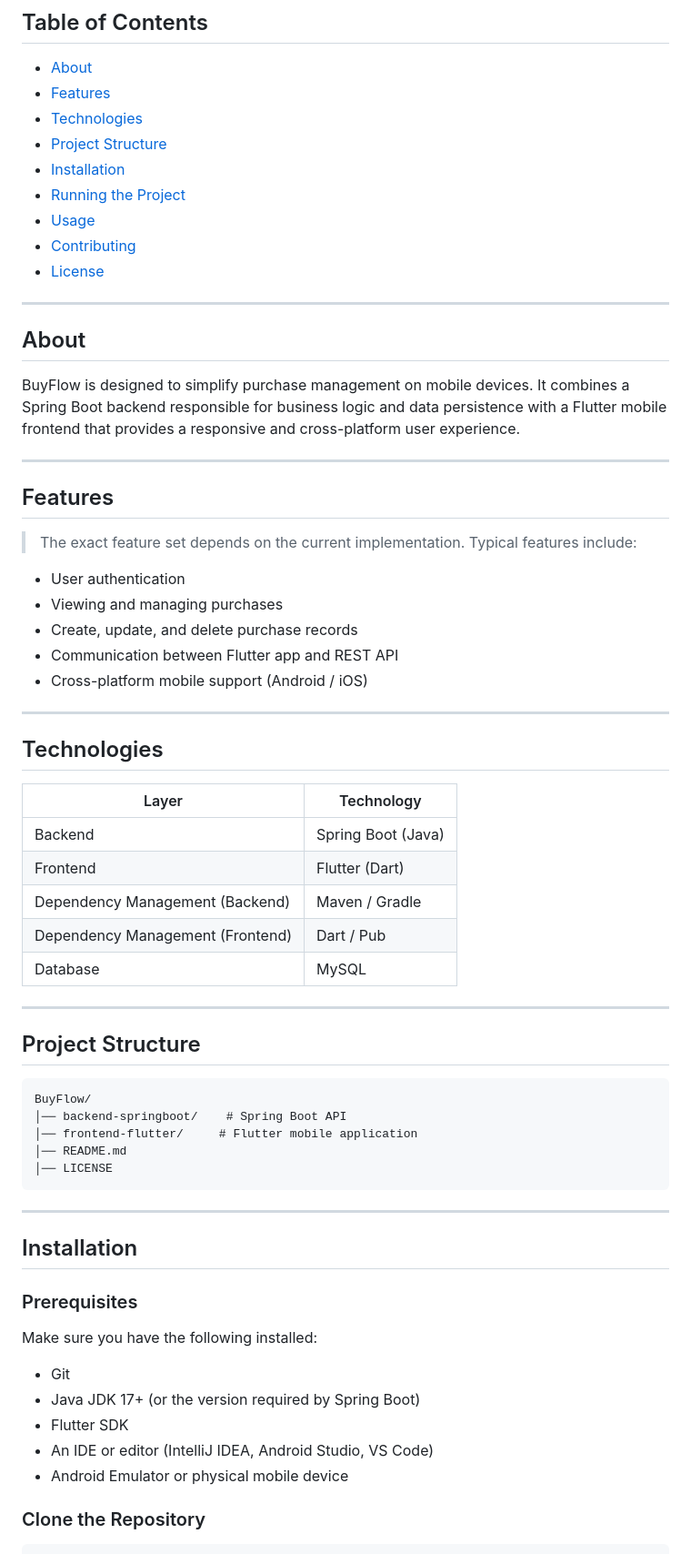
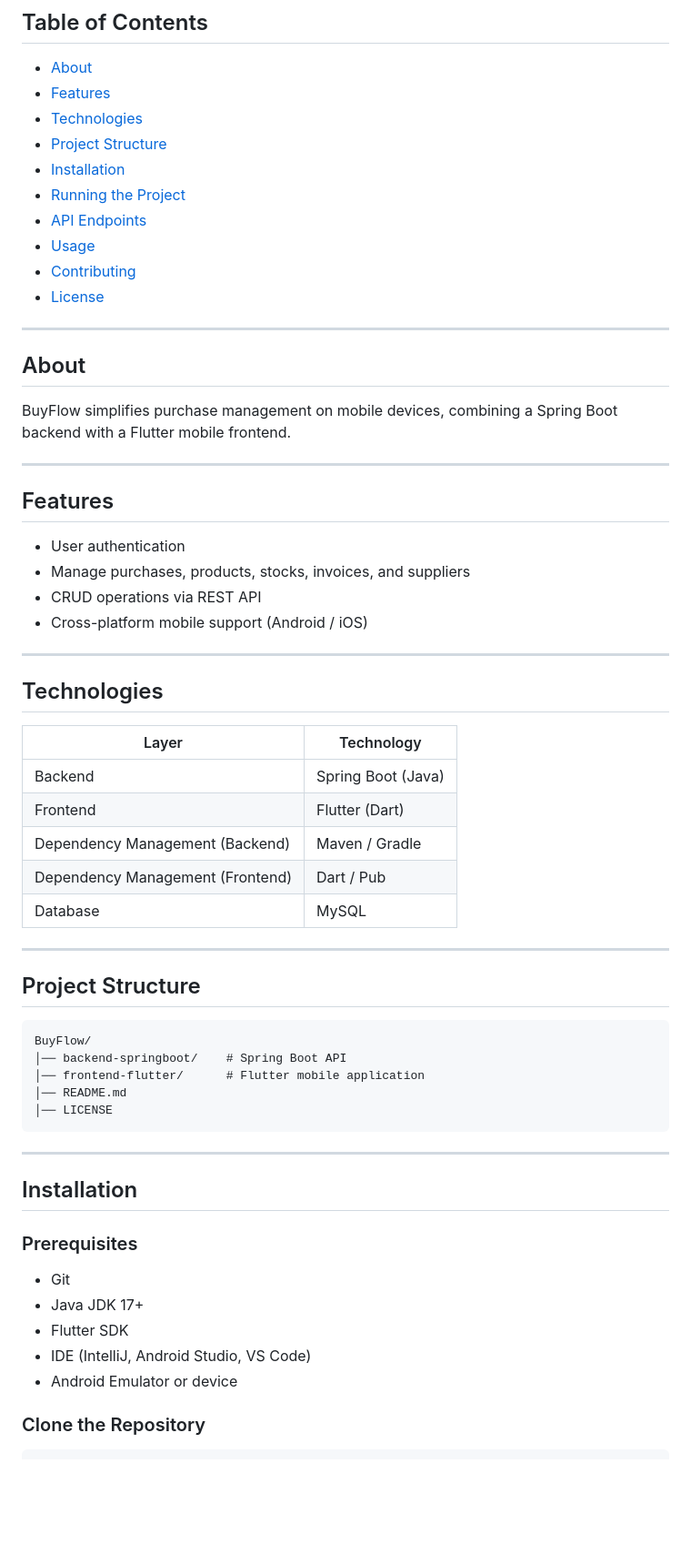
Before and after one commit to Chahra123/BuyFlow, a Markdown page: README.md, the part around one of its changes. Shown at 91% size. GitHub-like rendering; blank space fills up the shorter version.

````diff
--- a/README.md
+++ b/README.md
@@ -17,6 +17,7 @@ The application allows users to manage purchases through a mobile interface back
 * [Project Structure](#project-structure)
 * [Installation](#installation)
 * [Running the Project](#running-the-project)
+* [API Endpoints](#api-endpoints)
 * [Usage](#usage)
 * [Contributing](#contributing)
 * [License](#license)
@@ -25,31 +26,28 @@ The application allows users to manage purchases through a mobile interface back
 
 ## About
 
-BuyFlow is designed to simplify purchase management on mobile devices. It combines a Spring Boot backend responsible for business logic and data persistence with a Flutter mobile frontend that provides a responsive and cross-platform user experience.
+BuyFlow simplifies purchase management on mobile devices, combining a Spring Boot backend with a Flutter mobile frontend.
 
 ---
 
 ## Features
 
-> The exact feature set depends on the current implementation. Typical features include:
-
 * User authentication
-* Viewing and managing purchases
-* Create, update, and delete purchase records
-* Communication between Flutter app and REST API
+* Manage purchases, products, stocks, invoices, and suppliers
+* CRUD operations via REST API
 * Cross-platform mobile support (Android / iOS)
 
 ---
 
 ## Technologies
 
-| Layer                            | Technology                                |
-| -------------------------------- | ----------------------------------------- |
-| Backend                          | Spring Boot (Java)                        |
-| Frontend                         | Flutter (Dart)                            |
-| Dependency Management (Backend)  | Maven / Gradle                            |
-| Dependency Management (Frontend) | Dart / Pub                                |
-| Database                         | MySQL                                     |
+| Layer                            | Technology                                 |
+| -------------------------------- | ------------------------------------------ |
+| Backend                          | Spring Boot (Java)                         |
+| Frontend                         | Flutter (Dart)                             |
+| Dependency Management (Backend)  | Maven / Gradle                             |
+| Dependency Management (Frontend) | Dart / Pub                                 |
+| Database                         | MySQL                                      |
 
 ---
 
@@ -58,7 +56,7 @@ BuyFlow is designed to simplify purchase management on mobile devices. It combin
 ```
 BuyFlow/
 │── backend-springboot/    # Spring Boot API
-│── frontend-flutter/     # Flutter mobile application
+│── frontend-flutter/      # Flutter mobile application
 │── README.md
 │── LICENSE
 ```
@@ -69,13 +67,11 @@ BuyFlow/
 
 ### Prerequisites
 
-Make sure you have the following installed:
-
 * Git
-* Java JDK 17+ (or the version required by Spring Boot)
+* Java JDK 17+
 * Flutter SDK
-* An IDE or editor (IntelliJ IDEA, Android Studio, VS Code)
-* Android Emulator or physical mobile device
+* IDE (IntelliJ, Android Studio, VS Code)
+* Android Emulator or device
 
 ### Clone the Repository
 
````
Also changed, not shown: other parts of README.md (+89 -49 lines).
